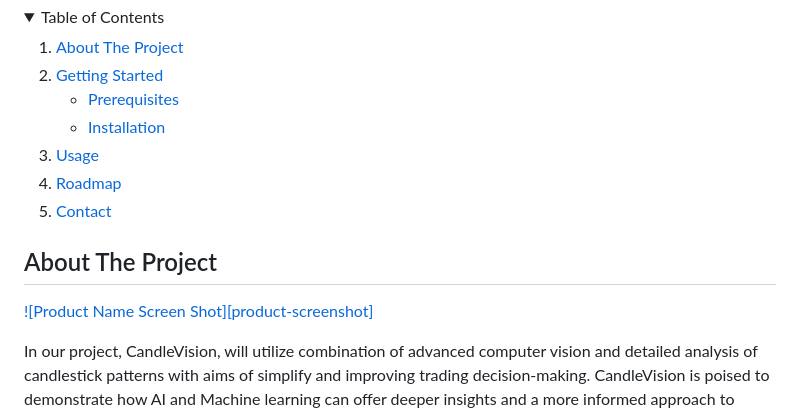
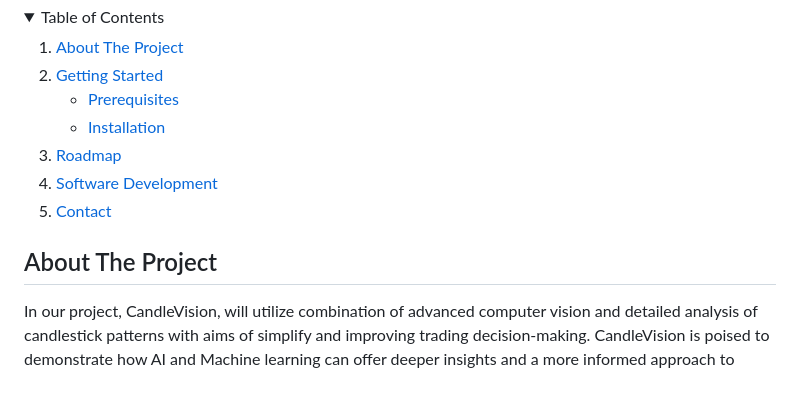
Before and after one commit to Belalaskaik/CandleVision-, a Markdown page: README.md, the part around one of its changes. GitHub-like rendering; folded sections open; blank space fills up the shorter version.

```diff
--- a/README.md
+++ b/README.md
@@ -20,8 +20,8 @@ In our project, CandleVision, we plan to integrate computer vision and AI, empha
         <li><a href="#installation">Installation</a></li>
       </ul>
     </li>
-    <li><a href="#usage">Usage</a></li>
     <li><a href="#roadmap">Roadmap</a></li>
+    <li><a href="#Software Development">Software Development</a></li>
     <li><a href="#contact">Contact</a></li>
   </ol>
 </details>
@@ -29,8 +29,6 @@ In our project, CandleVision, we plan to integrate computer vision and AI, empha
 
 <!-- ABOUT THE PROJECT -->
 ## About The Project
-
-[![Product Name Screen Shot][product-screenshot]](https://example.com)
 
 In our project, CandleVision, will utilize combination of advanced computer vision and detailed analysis of candlestick patterns with aims of simplify and improving trading decision-making. CandleVision is poised to demonstrate how AI and Machine learning can offer deeper insights and a more informed approach to analyzing financial markets.
 
```
Also changed, not shown: other parts of README.md (+2 -1 lines).
